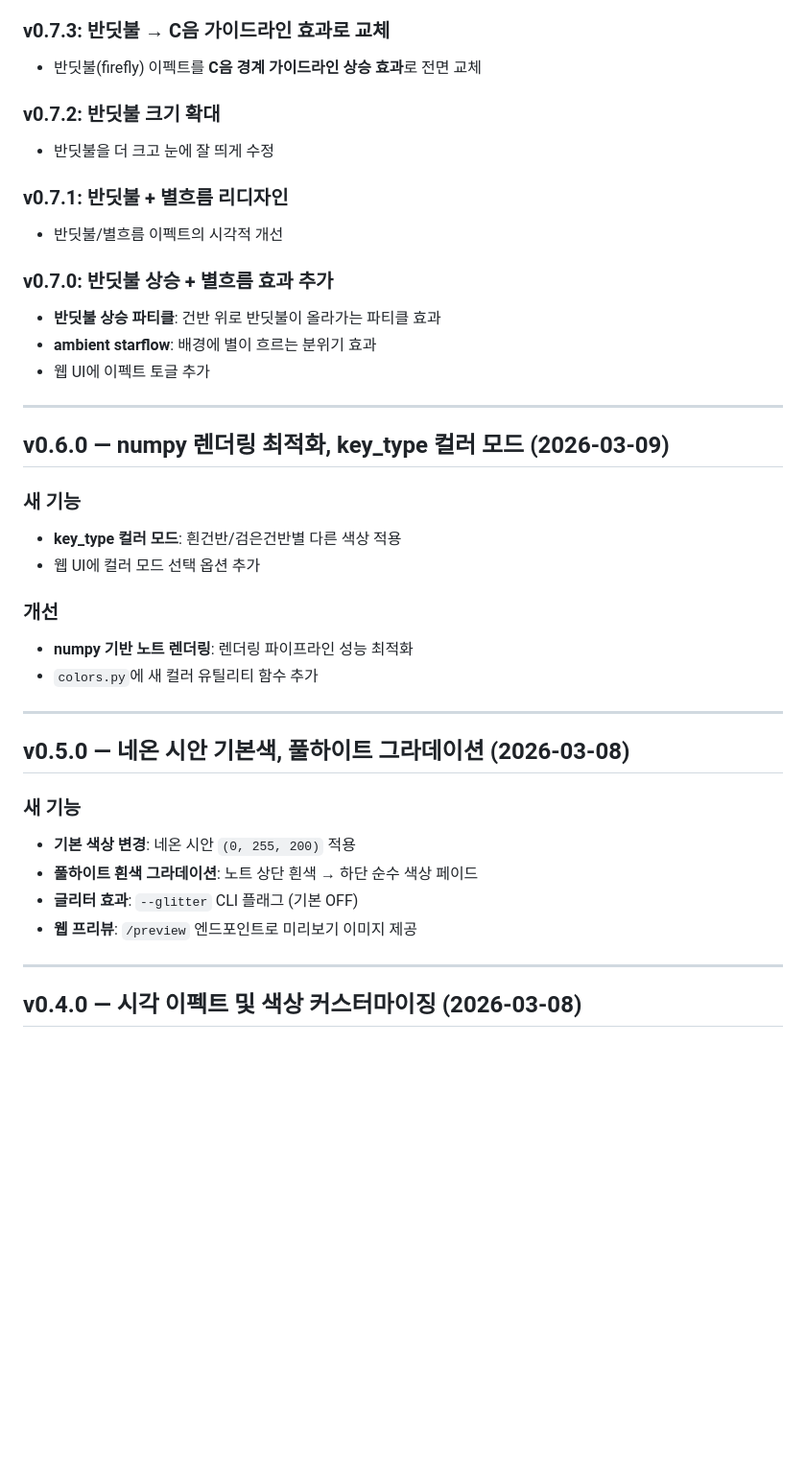
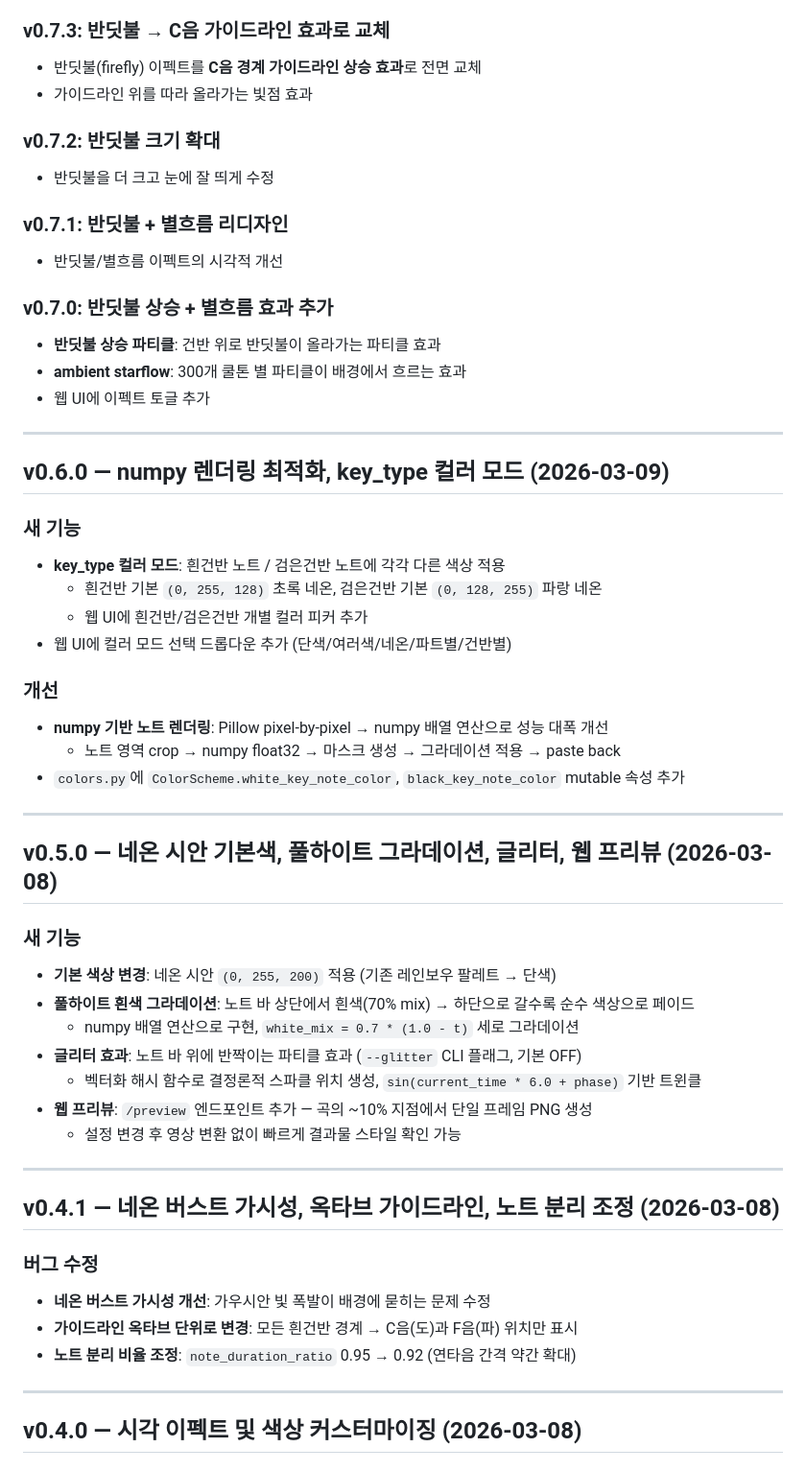
Before and after one commit to hd11/piano-falling-notes, a Markdown page: docs/CHANGELOG.md, the part around one of its changes. Shown at 96% size. Drawn GitHub-style; blank space fills up the shorter version.

```diff
--- a/docs/CHANGELOG.md
+++ b/docs/CHANGELOG.md
@@ -39,6 +71,7 @@
 
 ### v0.7.3: 반딧불 → C음 가이드라인 효과로 교체
 - 반딧불(firefly) 이펙트를 **C음 경계 가이드라인 상승 효과**로 전면 교체
+- 가이드라인 위를 따라 올라가는 빛점 효과
 
 ### v0.7.2: 반딧불 크기 확대
 - 반딧불을 더 크고 눈에 잘 띄게 수정
@@ -48,7 +81,7 @@
 
 ### v0.7.0: 반딧불 상승 + 별흐름 효과 추가
 - **반딧불 상승 파티클**: 건반 위로 반딧불이 올라가는 파티클 효과
-- **ambient starflow**: 배경에 별이 흐르는 분위기 효과
+- **ambient starflow**: 300개 쿨톤 별 파티클이 배경에서 흐르는 효과
 - 웹 UI에 이펙트 토글 추가
 
 ---
@@ -56,22 +89,37 @@
 ## v0.6.0 — numpy 렌더링 최적화, key_type 컬러 모드 (2026-03-09)
 
 ### 새 기능
-- **key_type 컬러 모드**: 흰건반/검은건반별 다른 색상 적용
-- 웹 UI에 컬러 모드 선택 옵션 추가
+- **key_type 컬러 모드**: 흰건반 노트 / 검은건반 노트에 각각 다른 색상 적용
+  - 흰건반 기본 `(0, 255, 128)` 초록 네온, 검은건반 기본 `(0, 128, 255)` 파랑 네온
+  - 웹 UI에 흰건반/검은건반 개별 컬러 피커 추가
+- 웹 UI에 컬러 모드 선택 드롭다운 추가 (단색/여러색/네온/파트별/건반별)
 
 ### 개선
-- **numpy 기반 노트 렌더링**: 렌더링 파이프라인 성능 최적화
-- `colors.py`에 새 컬러 유틸리티 함수 추가
+- **numpy 기반 노트 렌더링**: Pillow pixel-by-pixel → numpy 배열 연산으로 성능 대폭 개선
+  - 노트 영역 crop → numpy float32 → 마스크 생성 → 그라데이션 적용 → paste back
+- `colors.py`에 `ColorScheme.white_key_note_color`, `black_key_note_color` mutable 속성 추가
 
 ---
 
-## v0.5.0 — 네온 시안 기본색, 풀하이트 그라데이션 (2026-03-08)
+## v0.5.0 — 네온 시안 기본색, 풀하이트 그라데이션, 글리터, 웹 프리뷰 (2026-03-08)
 
 ### 새 기능
-- **기본 색상 변경**: 네온 시안 `(0, 255, 200)` 적용
-- **풀하이트 흰색 그라데이션**: 노트 상단 흰색 → 하단 순수 색상 페이드
-- **글리터 효과**: `--glitter` CLI 플래그 (기본 OFF)
-- **웹 프리뷰**: `/preview` 엔드포인트로 미리보기 이미지 제공
+- **기본 색상 변경**: 네온 시안 `(0, 255, 200)` 적용 (기존 레인보우 팔레트 → 단색)
+- **풀하이트 흰색 그라데이션**: 노트 바 상단에서 흰색(70% mix) → 하단으로 갈수록 순수 색상으로 페이드
+  - numpy 배열 연산으로 구현, `white_mix = 0.7 * (1.0 - t)` 세로 그라데이션
+- **글리터 효과**: 노트 바 위에 반짝이는 파티클 효과 (`--glitter` CLI 플래그, 기본 OFF)
+  - 벡터화 해시 함수로 결정론적 스파클 위치 생성, `sin(current_time * 6.0 + phase)` 기반 트윈클
+- **웹 프리뷰**: `/preview` 엔드포인트 추가 — 곡의 ~10% 지점에서 단일 프레임 PNG 생성
+  - 설정 변경 후 영상 변환 없이 빠르게 결과물 스타일 확인 가능
+
+---
+
+## v0.4.1 — 네온 버스트 가시성, 옥타브 가이드라인, 노트 분리 조정 (2026-03-08)
+
+### 버그 수정
+- **네온 버스트 가시성 개선**: 가우시안 빛 폭발이 배경에 묻히는 문제 수정
+- **가이드라인 옥타브 단위로 변경**: 모든 흰건반 경계 → C음(도)과 F음(파) 위치만 표시
+- **노트 분리 비율 조정**: `note_duration_ratio` 0.95 → 0.92 (연타음 간격 약간 확대)
 
 ---
 
```
Also changed, not shown: other parts of docs/CHANGELOG.md (+41 -9 lines).
